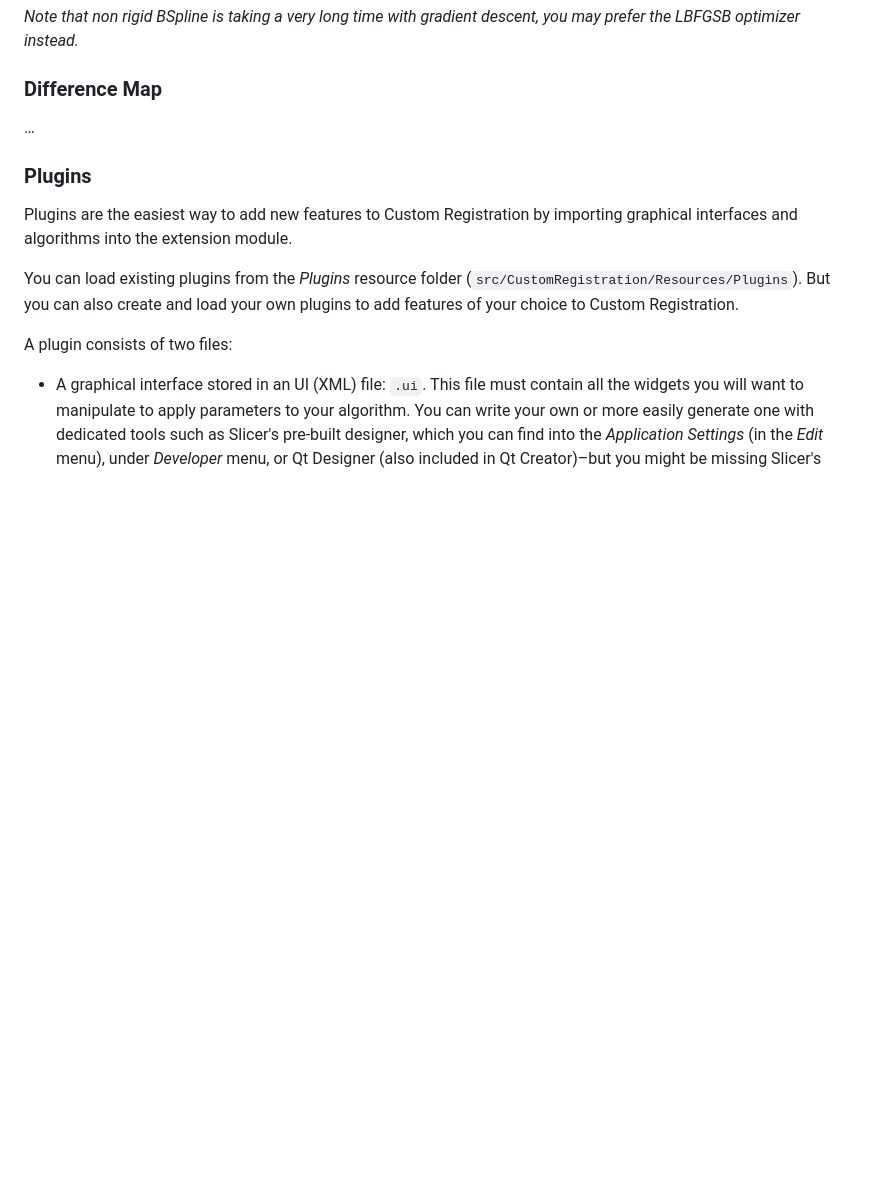
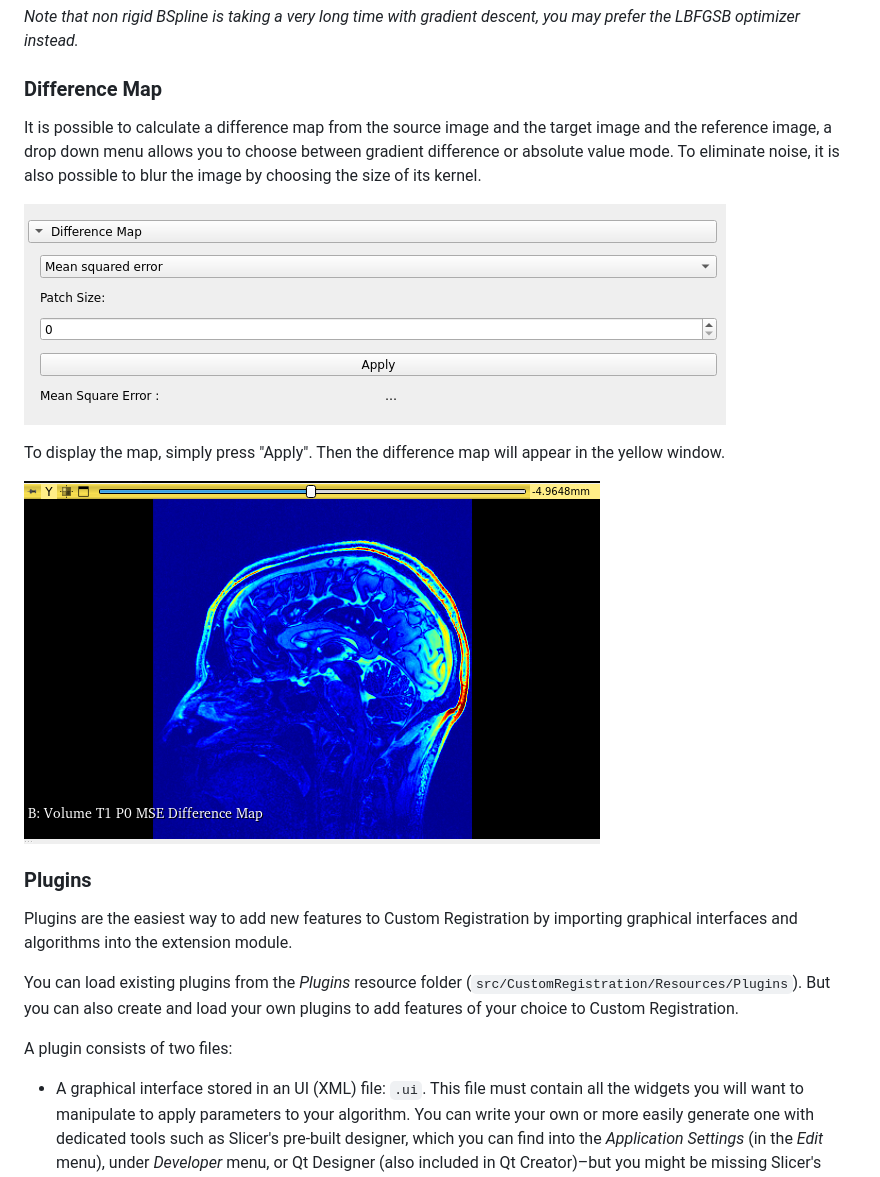
Before and after one commit to bastiensoucasse/pfe, a Markdown page: README.md, the part around the change. Drawn GitHub-style; pictures changed too: images/UI_difference_map.png (added), images/absolute.png (added); blank space fills up the shorter version.

```diff
--- a/README.md
+++ b/README.md
@@ -140,7 +140,16 @@ _Note that non rigid BSpline is taking a very long time with gradient descent, y
 
 ### Difference Map
 
-…
+It is possible to calculate a difference map from the source image and the target image and the reference image, a drop down menu allows you to choose between gradient difference or absolute value mode. To eliminate noise, it is also possible to blur the image by choosing the size of its kernel.
+
+![image](images/UI_difference_map.png)
+
+
+To display the map, simply press "Apply". Then the difference map will appear in the yellow window.
+
+![image](images/absolute.png)
+
+
 
 ### Plugins
 
```
Also changed, not shown: 1 other file.
